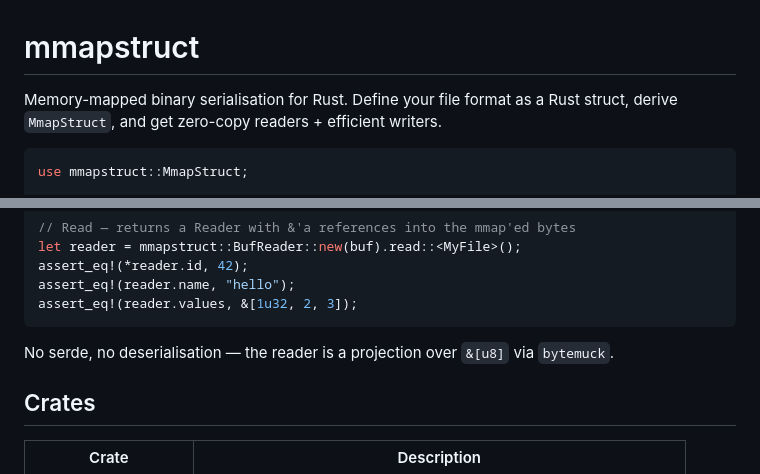
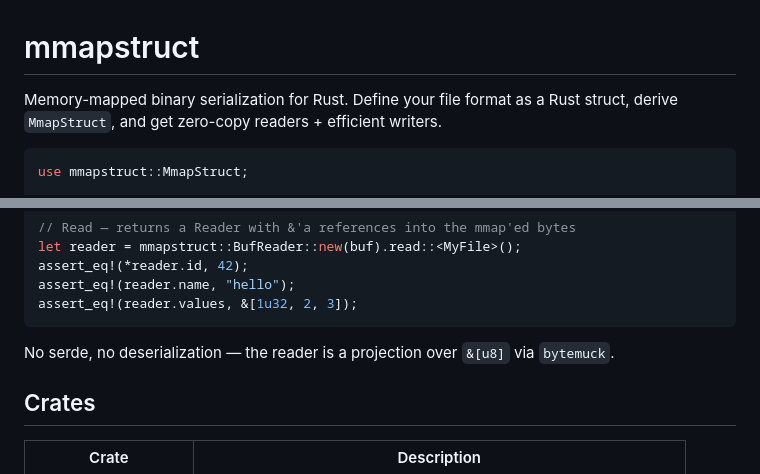
Before and after one commit to azhogin/mmapstruct, a Markdown page: README.md, 2 parts joined by grey strips. Drawn GitHub-style.

````diff
--- a/README.md
+++ b/README.md
@@ -1,6 +1,6 @@
 # mmapstruct
 
-Memory-mapped binary serialisation for Rust. Define your file format as a Rust struct, derive `MmapStruct`, and get zero-copy readers + efficient writers.
+Memory-mapped binary serialization for Rust. Define your file format as a Rust struct, derive `MmapStruct`, and get zero-copy readers + efficient writers.
 
 ```rust
 use mmapstruct::MmapStruct;
@@ -23,7 +23,7 @@ assert_eq!(reader.name, "hello");
 assert_eq!(reader.values, &[1u32, 2, 3]);
 ```
 
-No serde, no deserialisation — the reader is a projection over `&[u8]` via `bytemuck`.
+No serde, no deserialization — the reader is a projection over `&[u8]` via `bytemuck`.
 
 ## Crates
 
````
